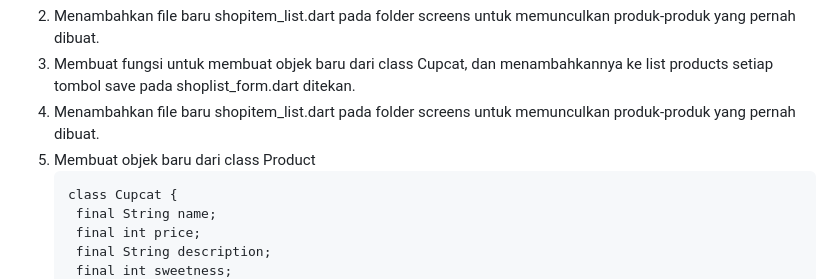
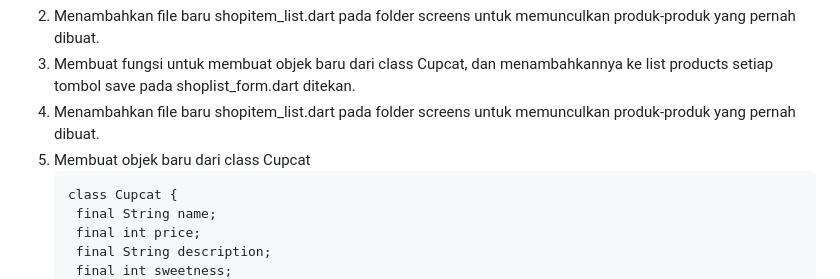
Before and after one commit to kayzaazr/cupcat-shop-mobile, a Markdown page: README.md, the part around the change. Drawn GitHub-style.

Commit message:
finish tugas 8 + readme

````diff
--- a/README.md
+++ b/README.md
@@ -80,7 +80,7 @@ List<Cupcat> products = [];
 2. Menambahkan file baru shopitem_list.dart pada folder screens untuk memunculkan produk-produk yang pernah dibuat.
 3. Membuat fungsi untuk membuat objek baru dari class Cupcat, dan menambahkannya ke list products setiap tombol save pada shoplist_form.dart ditekan.
 4. Menambahkan file baru shopitem_list.dart pada folder screens untuk memunculkan produk-produk yang pernah dibuat.
-5. Membuat objek baru dari class Product
+5. Membuat objek baru dari class Cupcat
    ```
    class Cupcat {
     final String name;
````
